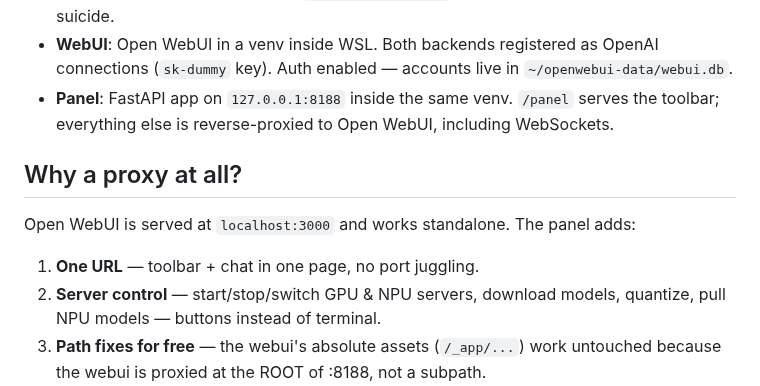
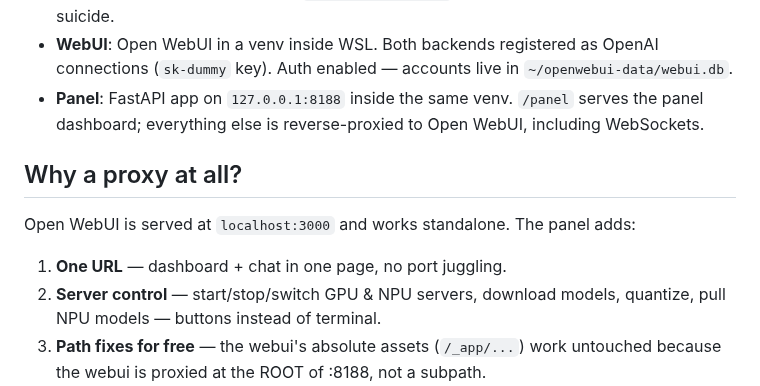
Before and after one commit to zabojad75/Snapdragon-NPU-GPU-LLM_faster, a Markdown page: docs/ARCHITECTURE.md, the part around the change. Drawn GitHub-style.

```diff
--- a/docs/ARCHITECTURE.md
+++ b/docs/ARCHITECTURE.md
@@ -23,14 +23,14 @@
   OpenAI connections (`sk-dummy` key). Auth enabled — accounts live in
   `~/openwebui-data/webui.db`.
 - **Panel**: FastAPI app on `127.0.0.1:8188` inside the same venv.
-  `/panel` serves the toolbar; everything else is reverse-proxied to Open WebUI,
+  `/panel` serves the panel dashboard; everything else is reverse-proxied to Open WebUI,
   including WebSockets.
 
 ## Why a proxy at all?
 
 Open WebUI is served at `localhost:3000` and works standalone. The panel adds:
 
-1. **One URL** — toolbar + chat in one page, no port juggling.
+1. **One URL** — dashboard + chat in one page, no port juggling.
 2. **Server control** — start/stop/switch GPU & NPU servers, download models,
    quantize, pull NPU models — buttons instead of terminal.
 3. **Path fixes for free** — the webui's absolute assets (`/_app/...`) work
```
Also changed, not shown: README.md (+23 -15 lines), docs/SETUP.md (+2 -2 lines), docs/panel-dashboard.png (added).
